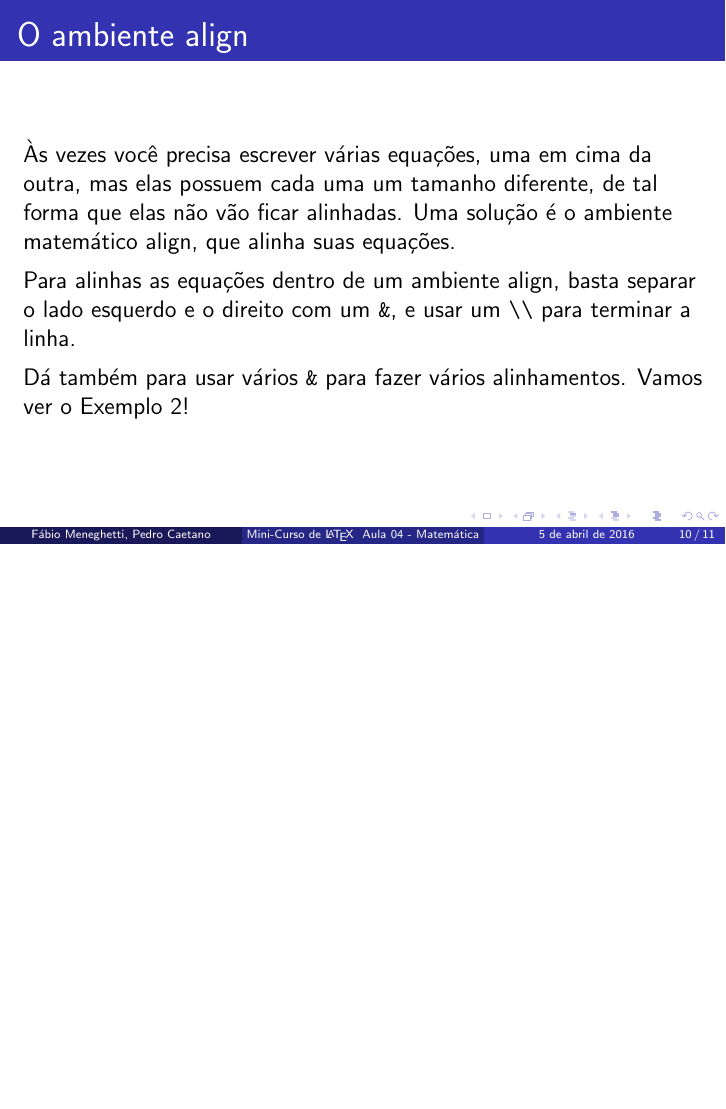
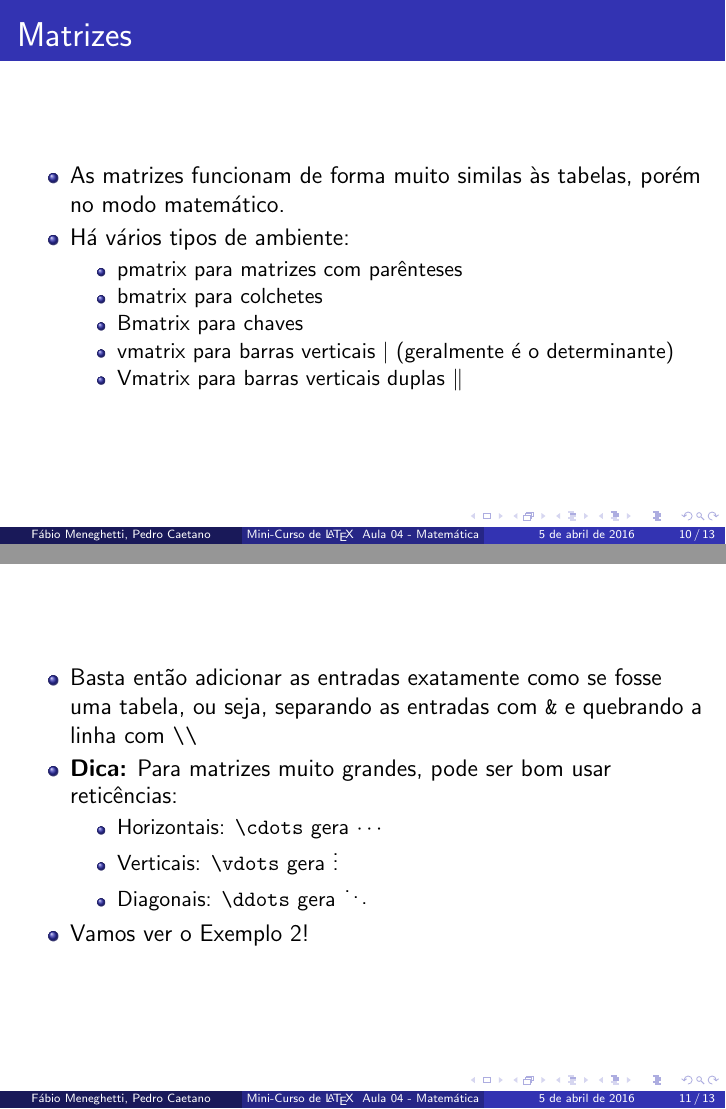
Before and after one commit to fabio-m/Aulas-LaTeX-Camecc, LaTeX slides (Aula 4/aula4.tex): page 10 of 11 before the commit and pages 10 and 11 of 13 after it, the two joined at a grey line, the shorter picture padded with empty space. Compiled offline with pdfLaTeX.

Commit message:
Matrizes

```diff
--- a/Aula 4/aula4.tex
+++ b/Aula 4/aula4.tex
@@ -85,6 +85,35 @@
   \end{itemize}
 \end{frame}
 
+\begin{frame}{Matrizes}
+  \section{Matrizes}
+  \begin{itemize}
+    \item As matrizes funcionam de forma muito similas às tabelas, porém no modo matemático.
+    \item Há vários tipos de ambiente:
+    \begin{itemize}
+      \item pmatrix para matrizes com parênteses
+      \item bmatrix para colchetes
+      \item Bmatrix para chaves
+      \item vmatrix para barras verticais $|$ (geralmente é o determinante)
+      \item Vmatrix para barras verticais duplas $\|$
+    \end{itemize}
+  \end{itemize}
+\end{frame}
+
+\begin{frame}[fragile]
+  \begin{itemize}
+    \item Basta então adicionar as entradas exatamente como se fosse uma tabela, ou seja, separando as entradas com \verb+&+ e quebrando a linha com \verb+\\+
+    \item \textbf{Dica:} Para matrizes muito grandes, pode ser bom usar reticências:
+    \begin{itemize}
+      \item Horizontais: \verb+\cdots+ gera $\cdots$
+      \item Verticais: \verb+\vdots+ gera $\vdots$
+      \item Diagonais: \verb+\ddots+ gera $\ddots$
+    \end{itemize}
+    \item Vamos ver o Exemplo 2!
+  \end{itemize}
+
+\end{frame}
+
 \begin{frame}[fragile]{O ambiente align}
   \section{Align}
   Às vezes você precisa escrever várias equações, uma em cima da outra, mas elas possuem cada uma um tamanho diferente, de tal forma que elas não vão ficar alinhadas. Uma solução é o ambiente matemático align, que alinha suas equações.
@@ -93,7 +122,7 @@
   Para alinhas as equações dentro de um ambiente align, basta separar o lado esquerdo e o direito com um \verb+&+, e usar um \verb+\\+ para terminar a linha.
   \\[5px]
 
-  Dá também para usar vários \verb+&+ para fazer vários alinhamentos. Vamos ver o Exemplo 2!
+  Dá também para usar vários \verb+&+ para fazer vários alinhamentos. Vamos ver o Exemplo 3!
 \end{frame}
 
 \begin{frame}
```
Also changed, not shown: Aula 4/Exemplos/ex2.tex (+28 -26 lines), Aula 4/Exemplos/ex3.tex (added, +41 -0 lines), Aula 4/Exemplos/ex2.pdf, Aula 4/Exemplos/ex3.pdf (added), Aula 4/aula4.pdf.
